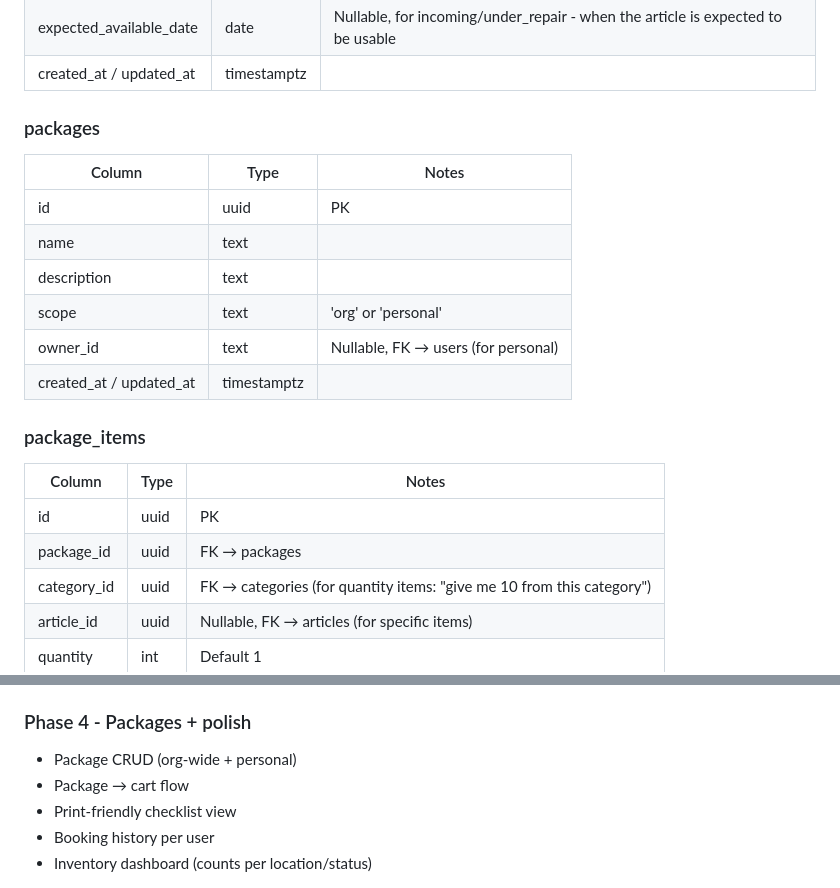
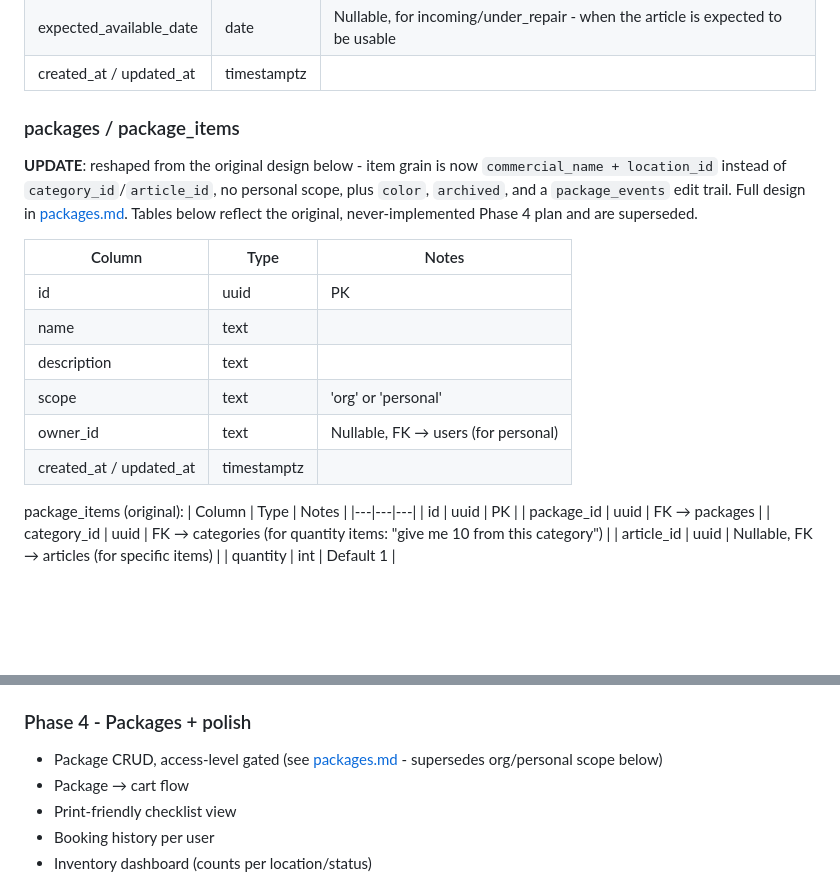
Before and after one commit to malarscouterna/scoutrustning, a Markdown page: docs/implementation/SPEC.md, 2 parts joined by grey strips. GitHub-like rendering; blank space fills up the shorter version.

```diff
--- a/docs/implementation/SPEC.md
+++ b/docs/implementation/SPEC.md
@@ -365,7 +365,14 @@ All tables have `group_id` (text, FK → groups). Omitted below for brevity.
 | expected_available_date | date | Nullable, for incoming/under_repair - when the article is expected to be usable |
 | created_at / updated_at | timestamptz | |
 
-### packages
+### packages / package_items
+
+**UPDATE**: reshaped from the original design below - item grain is now
+`commercial_name + location_id` instead of `category_id`/`article_id`, no
+personal scope, plus `color`, `archived`, and a `package_events` edit
+trail. Full design in [packages.md](packages.md). Tables below reflect the
+original, never-implemented Phase 4 plan and are superseded.
+
 | Column | Type | Notes |
 |---|---|---|
 | id | uuid | PK |
@@ -375,7 +382,7 @@ All tables have `group_id` (text, FK → groups). Omitted below for brevity.
 | owner_id | text | Nullable, FK → users (for personal) |
 | created_at / updated_at | timestamptz | |
 
-### package_items
+package_items (original):
 | Column | Type | Notes |
 |---|---|---|
 | id | uuid | PK |
@@ -880,7 +887,7 @@ Remaining (frontend only):
 - Deployment is manual: pull new images on VPS, `docker compose up -d` ✅
 
 ### Phase 4 - Packages + polish
-- Package CRUD (org-wide + personal)
+- Package CRUD, access-level gated (see [packages.md](packages.md) - supersedes org/personal scope below)
 - Package → cart flow
 - Print-friendly checklist view
 - Booking history per user
```
Also changed, not shown: docs/implementation/packages.md (added, +586 -0 lines).
